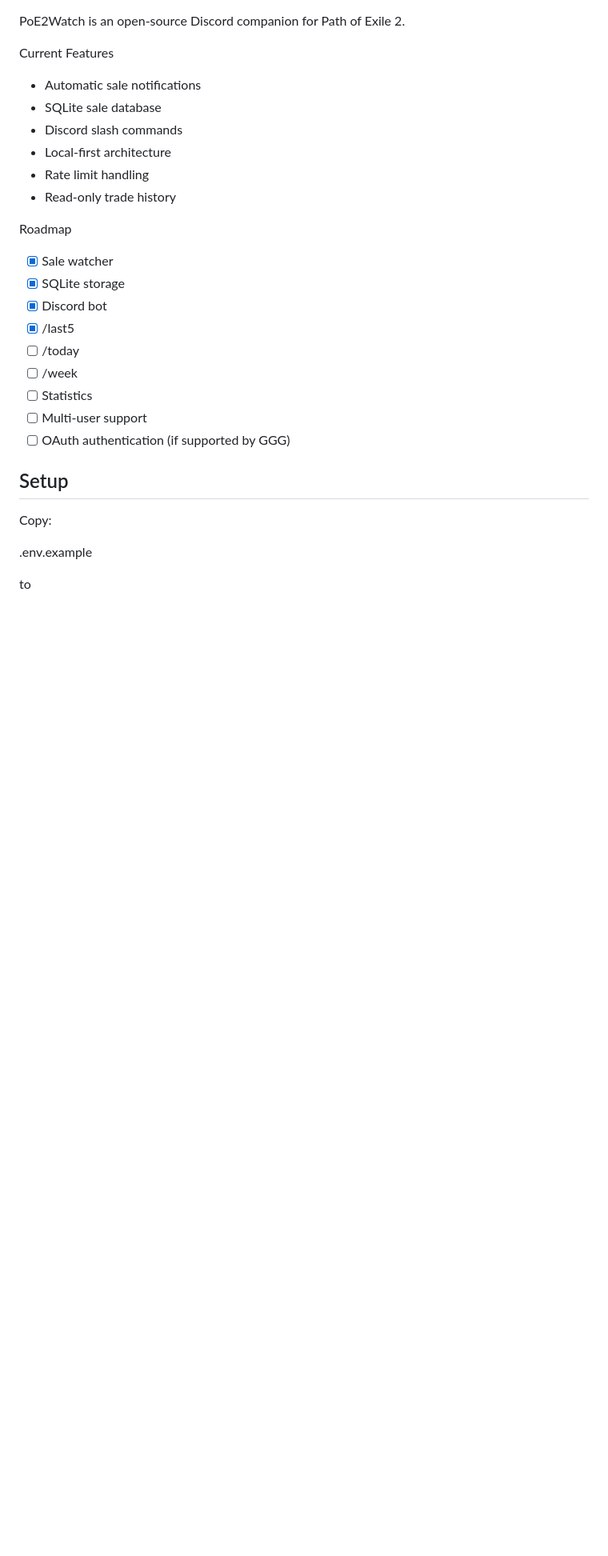
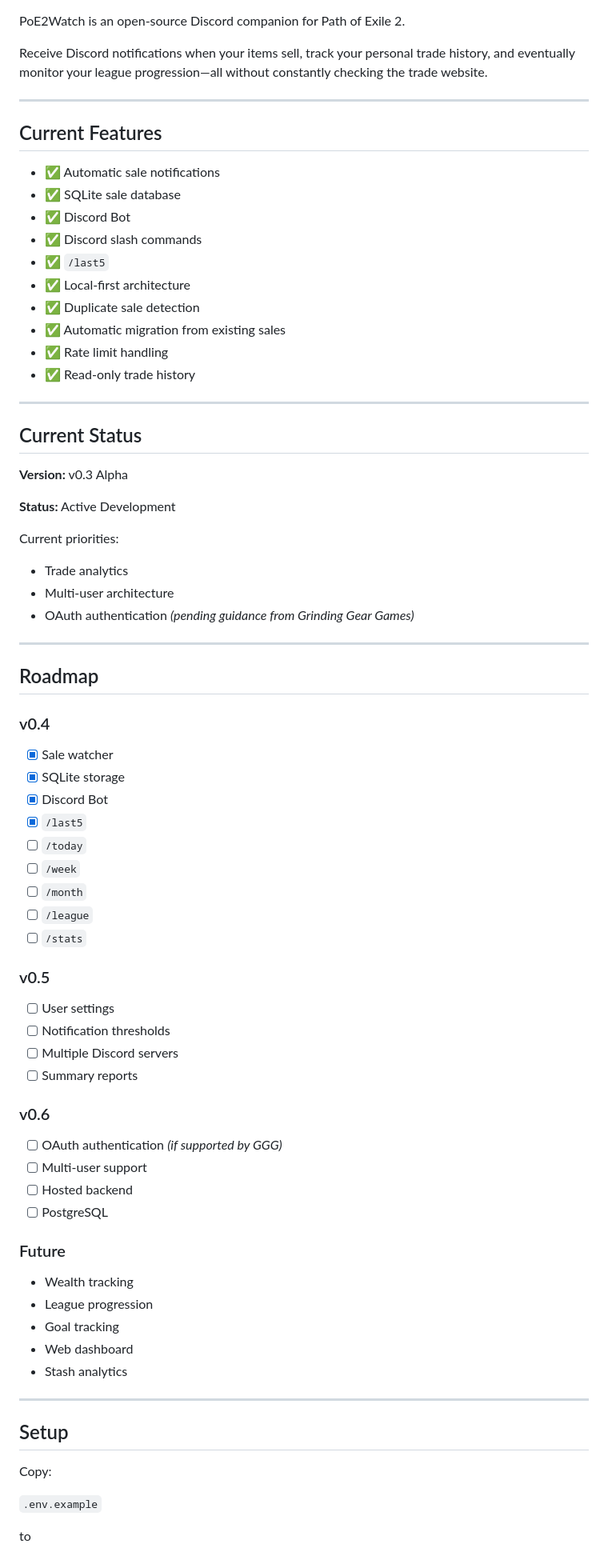
Before and after one commit to Hyp3r12/PoE2Watch, a Markdown page: readme.md, the part around one of its changes. Shown at 80% size. Rendered like a GitHub page; blank space fills up the shorter version.

Commit message:
Update README and add notification screenshot

```diff
--- a/readme.md
+++ b/readme.md
@@ -2,32 +6,82 @@
 
 PoE2Watch is an open-source Discord companion for Path of Exile 2.
 
-Current Features
+Receive Discord notifications when your items sell, track your personal trade history, and eventually monitor your league progression—all without constantly checking the trade website.
 
-- Automatic sale notifications
-- SQLite sale database
-- Discord slash commands
-- Local-first architecture
-- Rate limit handling
-- Read-only trade history
+---
 
-Roadmap
+## Current Features
+
+- ✅ Automatic sale notifications
+- ✅ SQLite sale database
+- ✅ Discord Bot
+- ✅ Discord slash commands
+- ✅ `/last5`
+- ✅ Local-first architecture
+- ✅ Duplicate sale detection
+- ✅ Automatic migration from existing sales
+- ✅ Rate limit handling
+- ✅ Read-only trade history
+
+---
+
+## Current Status
+
+**Version:** v0.3 Alpha
+
+**Status:** Active Development
+
+Current priorities:
+
+- Trade analytics
+- Multi-user architecture
+- OAuth authentication *(pending guidance from Grinding Gear Games)*
+
+---
+
+## Roadmap
+
+### v0.4
 
 - [x] Sale watcher
 - [x] SQLite storage
-- [x] Discord bot
-- [x] /last5
-- [ ] /today
-- [ ] /week
-- [ ] Statistics
+- [x] Discord Bot
+- [x] `/last5`
+- [ ] `/today`
+- [ ] `/week`
+- [ ] `/month`
+- [ ] `/league`
+- [ ] `/stats`
+
+### v0.5
+
+- [ ] User settings
+- [ ] Notification thresholds
+- [ ] Multiple Discord servers
+- [ ] Summary reports
+
+### v0.6
+
+- [ ] OAuth authentication *(if supported by GGG)*
 - [ ] Multi-user support
-- [ ] OAuth authentication (if supported by GGG)
+- [ ] Hosted backend
+- [ ] PostgreSQL
+
+### Future
+
+- Wealth tracking
+- League progression
+- Goal tracking
+- Web dashboard
+- Stash analytics
+
+---
 
 ## Setup
 
 Copy:
 
-.env.example
+`.env.example`
 
 to
 
```
Also changed, not shown: other parts of readme.md (+25 -1 lines), assets/headhunter_sale.png (added).
